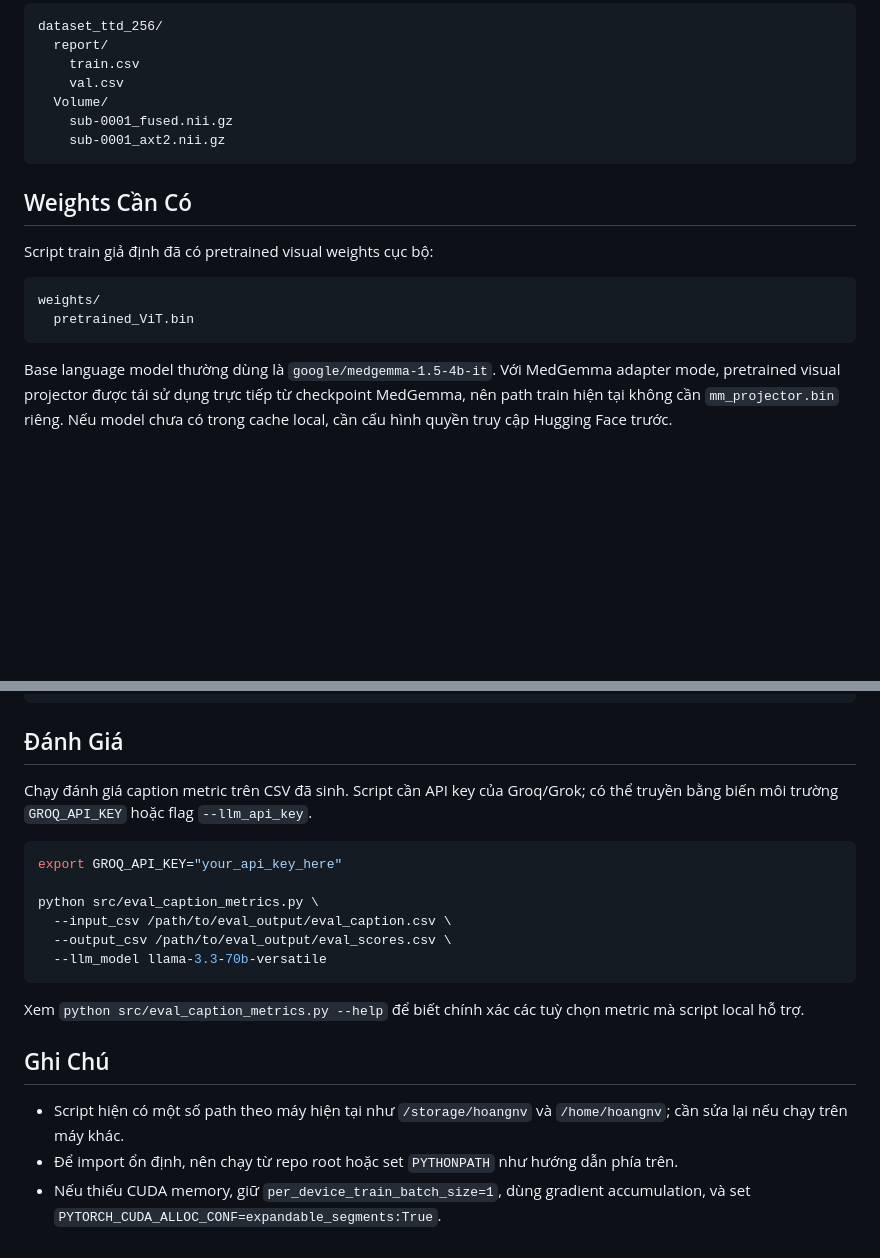
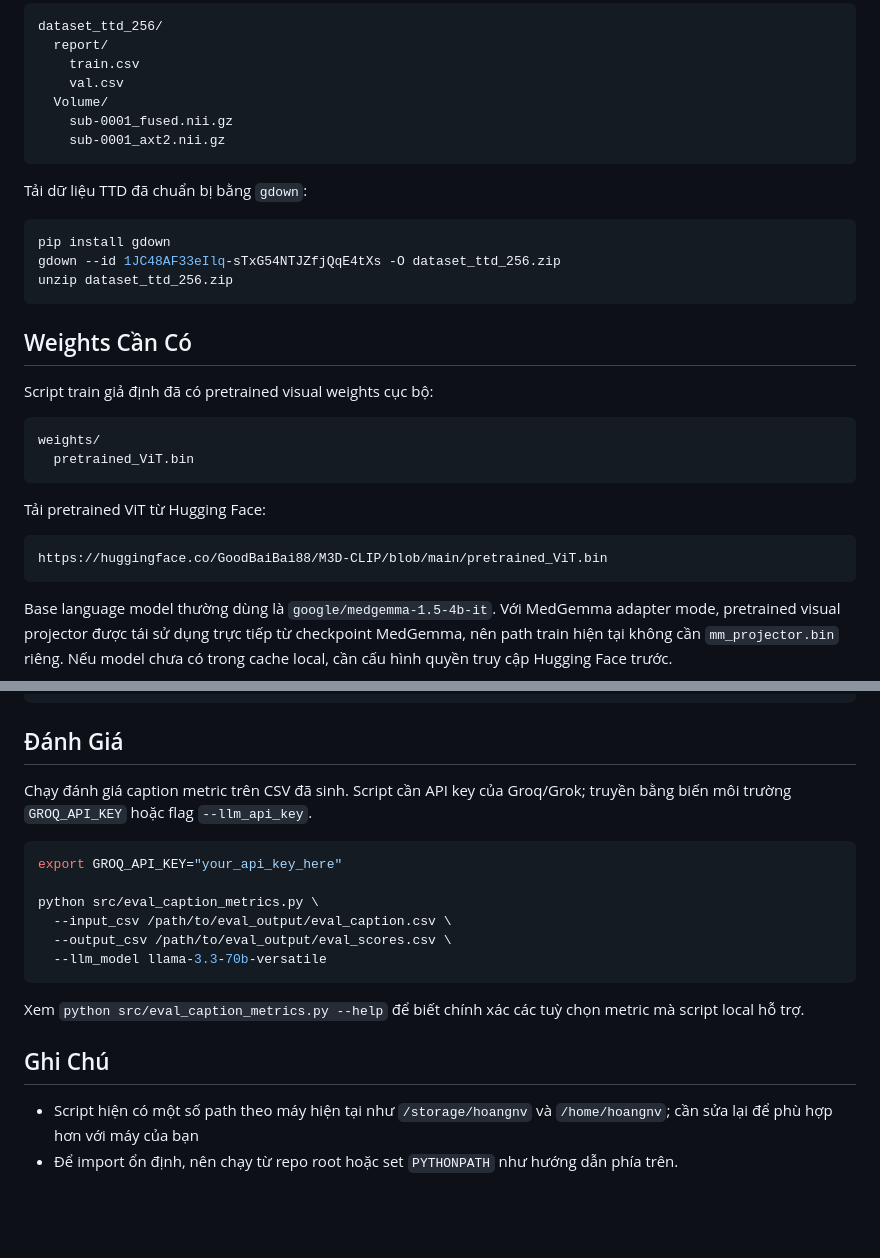
Before and after one commit to hoangnguyen3101/P2VG, a Markdown page: README.md, 2 parts joined by grey strips. Drawn GitHub-style; blank space fills up the shorter version.

````diff
--- a/README.md
+++ b/README.md
@@ -66,6 +66,14 @@ dataset_ttd_256/
     sub-0001_axt2.nii.gz
 ```
 
+Tải dữ liệu TTD đã chuẩn bị bằng `gdown`:
+
+```bash
+pip install gdown
+gdown --id 1JC48AF33eIlq-sTxG54NTJZfjQqE4tXs -O dataset_ttd_256.zip
+unzip dataset_ttd_256.zip
+```
+
 ## Weights Cần Có
 
 Script train giả định đã có pretrained visual weights cục bộ:
@@ -73,6 +81,12 @@ Script train giả định đã có pretrained visual weights cục bộ:
 ```text
 weights/
   pretrained_ViT.bin
+```
+
+Tải pretrained ViT từ Hugging Face:
+
+```text
+https://huggingface.co/GoodBaiBai88/M3D-CLIP/blob/main/pretrained_ViT.bin
 ```
 
 Base language model thường dùng là `google/medgemma-1.5-4b-it`. Với MedGemma adapter mode, pretrained visual projector được tái sử dụng trực tiếp từ checkpoint MedGemma, nên path train hiện tại không cần `mm_projector.bin` riêng. Nếu model chưa có trong cache local, cần cấu hình quyền truy cập Hugging Face trước.
@@ -170,7 +184,7 @@ File kết quả sinh ra là:
 
 ## Đánh Giá
 
-Chạy đánh giá caption metric trên CSV đã sinh. Script cần API key của Groq/Grok; có thể truyền bằng biến môi trường `GROQ_API_KEY` hoặc flag `--llm_api_key`.
+Chạy đánh giá caption metric trên CSV đã sinh. Script cần API key của Groq/Grok; truyền bằng biến môi trường `GROQ_API_KEY` hoặc flag `--llm_api_key`.
 
 ```bash
 export GROQ_API_KEY="your_api_key_here"
@@ -185,6 +199,5 @@ Xem `python src/eval_caption_metrics.py --help` để biết chính xác các tu
 
 ## Ghi Chú
 
-- Script hiện có một số path theo máy hiện tại như `/storage/hoangnv` và `/home/hoangnv`; cần sửa lại nếu chạy trên máy khác.
+- Script hiện có một số path theo máy hiện tại như `/storage/hoangnv` và `/home/hoangnv`; cần sửa lại để phù hợp hơn với máy của bạn
 - Để import ổn định, nên chạy từ repo root hoặc set `PYTHONPATH` như hướng dẫn phía trên.
-- Nếu thiếu CUDA memory, giữ `per_device_train_batch_size=1`, dùng gradient accumulation, và set `PYTORCH_CUDA_ALLOC_CONF=expandable_segments:True`.
````
